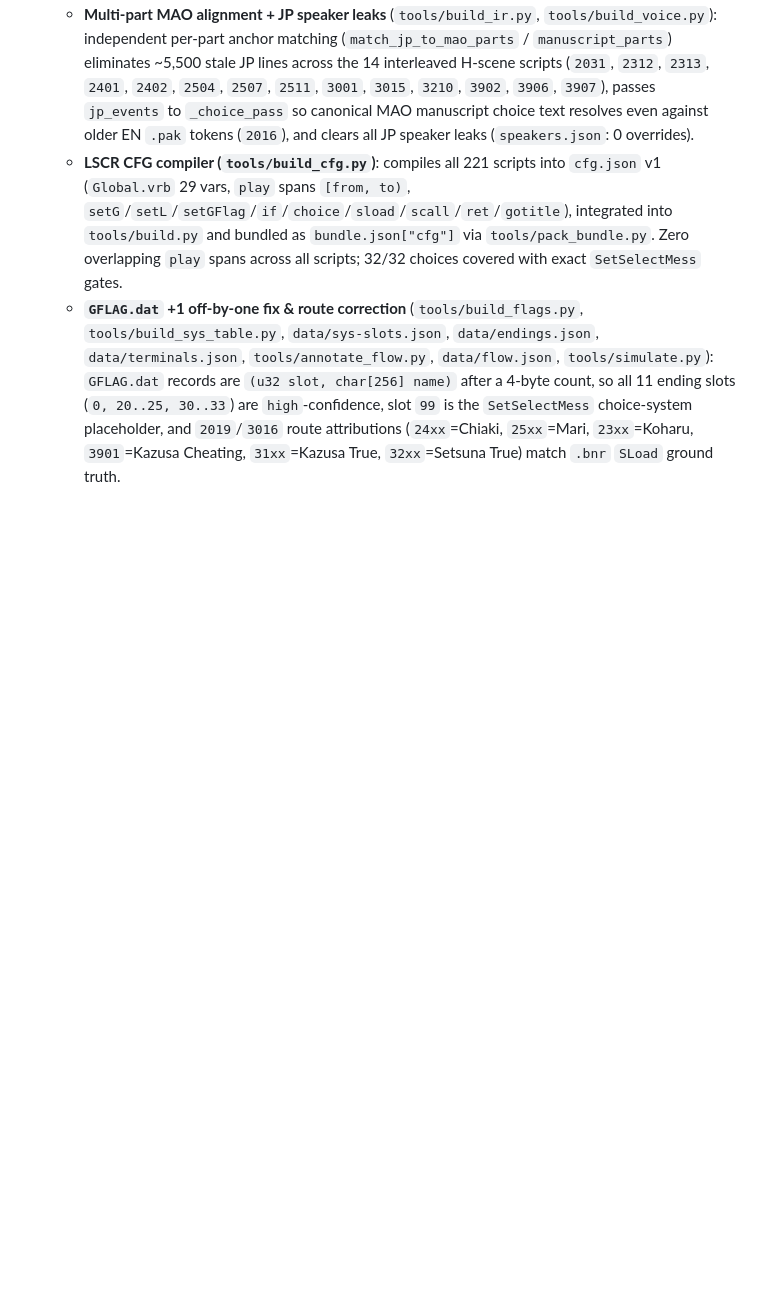
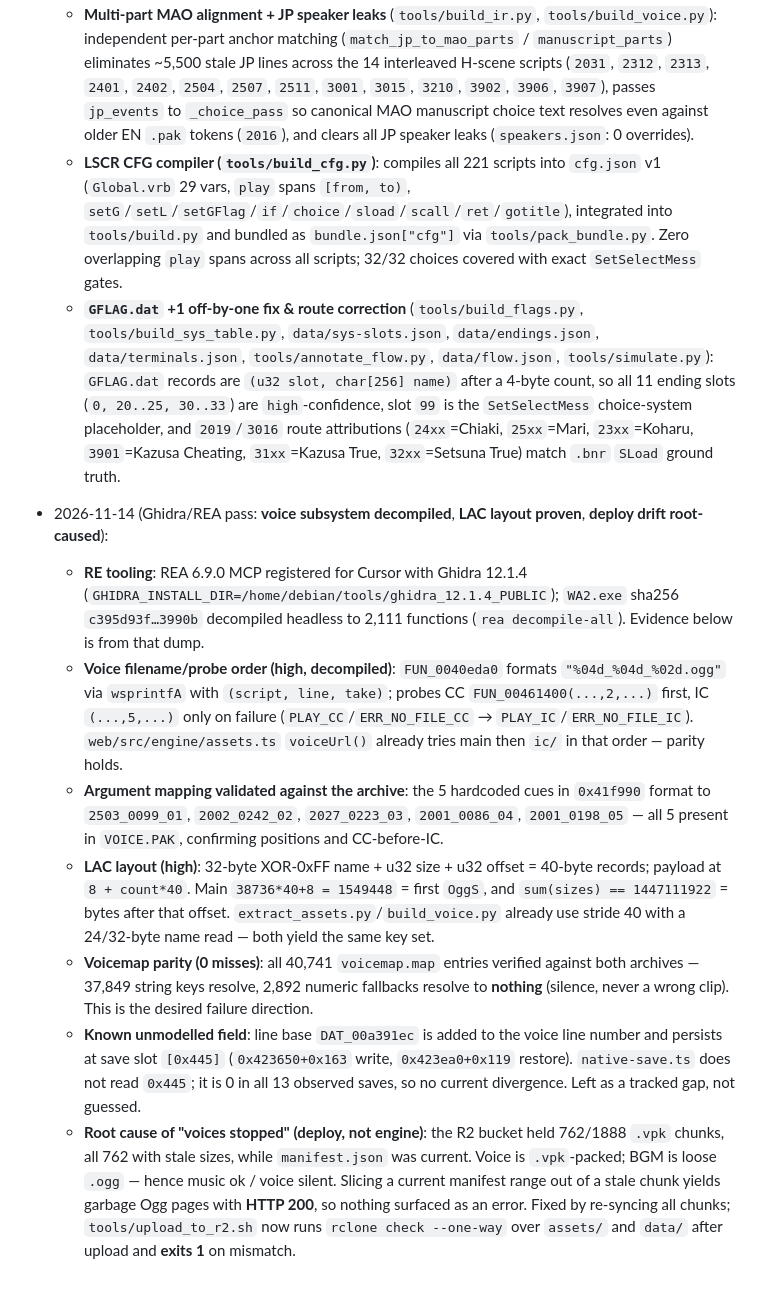
Before and after one commit to naczo5/white-album2-web, a Markdown page: wa2-web/docs/QA.md, the part around the change. Rendered like a GitHub page; blank space fills up the shorter version.

```diff
--- a/wa2-web/docs/QA.md
+++ b/wa2-web/docs/QA.md
@@ -755,3 +755,41 @@ installed game in `.cache/game`, the MAO v2.1.0 release, and the
     route attributions (`24xx`=Chiaki, `25xx`=Mari, `23xx`=Koharu,
     `3901`=Kazusa Cheating, `31xx`=Kazusa True, `32xx`=Setsuna True) match
     `.bnr` `SLoad` ground truth.
+
+- 2026-11-14 (Ghidra/REA pass: **voice subsystem decompiled**, **LAC layout proven**, **deploy drift root-caused**):
+  - **RE tooling**: REA 6.9.0 MCP registered for Cursor with Ghidra
+    12.1.4 (`GHIDRA_INSTALL_DIR=/home/debian/tools/ghidra_12.1.4_PUBLIC`);
+    `WA2.exe` sha256 `c395d93f…3990b` decompiled headless to 2,111
+    functions (`rea decompile-all`). Evidence below is from that dump.
+  - **Voice filename/probe order (high, decompiled)**: `FUN_0040eda0`
+    formats `"%04d_%04d_%02d.ogg"` via `wsprintfA` with
+    `(script, line, take)`; probes CC `FUN_00461400(...,2,...)` first,
+    IC `(...,5,...)` only on failure (`PLAY_CC`/`ERR_NO_FILE_CC` →
+    `PLAY_IC`/`ERR_NO_FILE_IC`). `web/src/engine/assets.ts` `voiceUrl()`
+    already tries main then `ic/` in that order — parity holds.
+  - **Argument mapping validated against the archive**: the 5 hardcoded
+    cues in `0x41f990` format to `2503_0099_01`, `2002_0242_02`,
+    `2027_0223_03`, `2001_0086_04`, `2001_0198_05` — all 5 present in
+    `VOICE.PAK`, confirming positions and CC-before-IC.
+  - **LAC layout (high)**: 32-byte XOR-0xFF name + u32 size + u32 offset =
+    40-byte records; payload at `8 + count*40`. Main `38736*40+8 =
+    1549448` = first `OggS`, and `sum(sizes) == 1447111922` = bytes after
+    that offset. `extract_assets.py`/`build_voice.py` already use stride
+    40 with a 24/32-byte name read — both yield the same key set.
+  - **Voicemap parity (0 misses)**: all 40,741 `voicemap.map` entries
+    verified against both archives — 37,849 string keys resolve, 2,892
+    numeric fallbacks resolve to **nothing** (silence, never a wrong
+    clip). This is the desired failure direction.
+  - **Known unmodelled field**: line base `DAT_00a391ec` is added to the
+    voice line number and persists at save slot `[0x445]`
+    (`0x423650+0x163` write, `0x423ea0+0x119` restore).
+    `native-save.ts` does not read `0x445`; it is 0 in all 13 observed
+    saves, so no current divergence. Left as a tracked gap, not guessed.
+  - **Root cause of "voices stopped" (deploy, not engine)**: the R2 bucket
+    held 762/1888 `.vpk` chunks, all 762 with stale sizes, while
+    `manifest.json` was current. Voice is `.vpk`-packed; BGM is loose
+    `.ogg` — hence music ok / voice silent. Slicing a current manifest
+    range out of a stale chunk yields garbage Ogg pages with **HTTP 200**,
+    so nothing surfaced as an error. Fixed by re-syncing all chunks;
+    `tools/upload_to_r2.sh` now runs `rclone check --one-way` over
+    `assets/` and `data/` after upload and **exits 1** on mismatch.
```
Also changed, not shown: wa2-web/docs/PARSING.md (+50 -0 lines).
